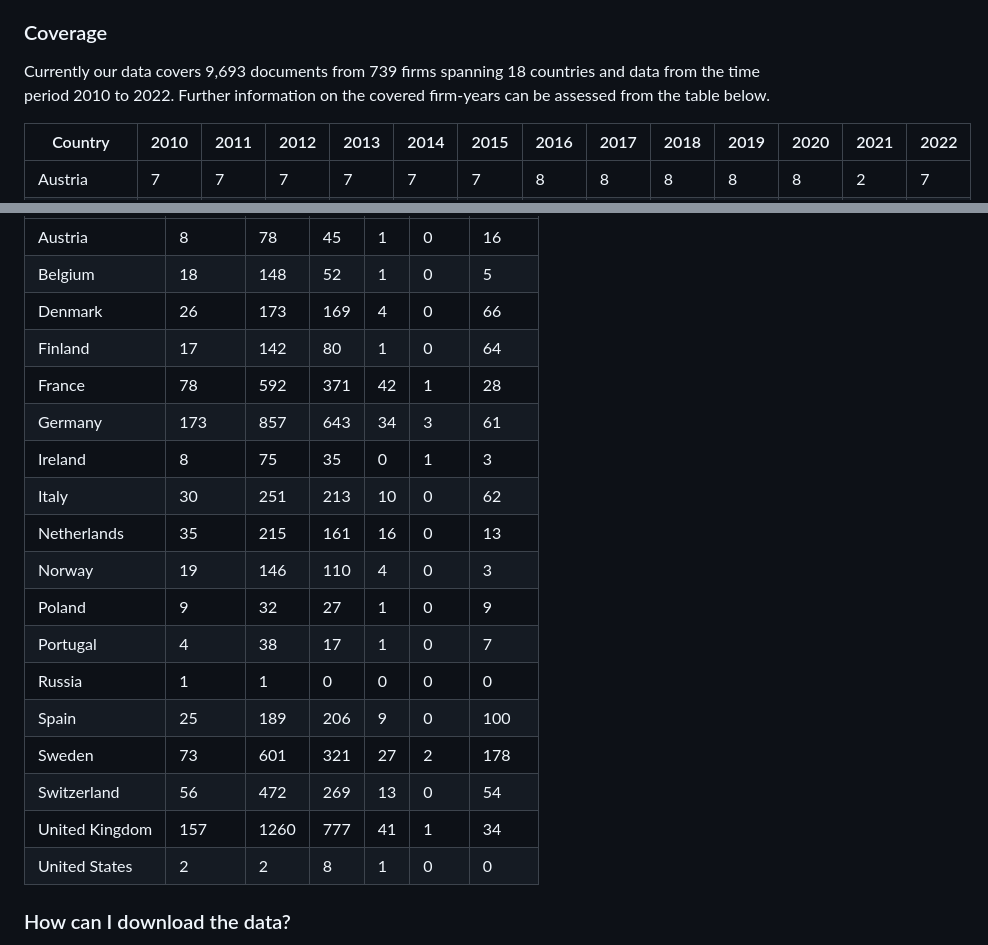
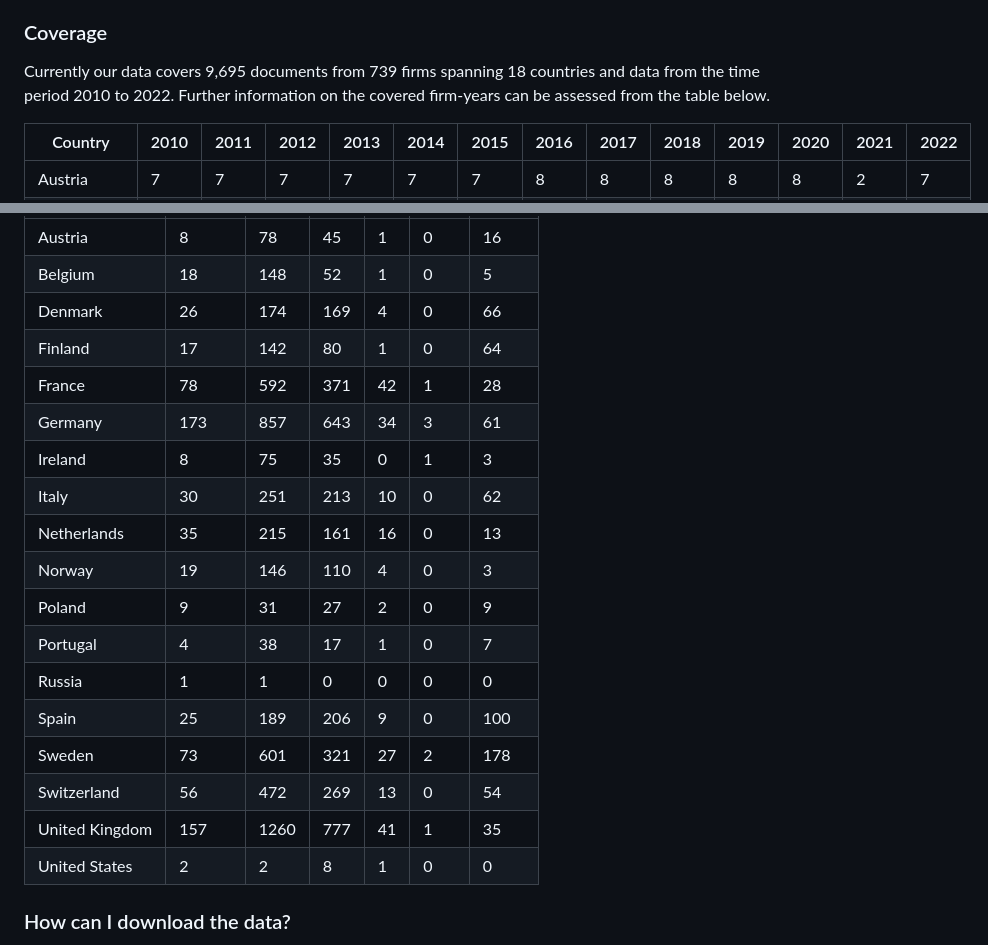
Before and after one commit to trr266/srn_docs, a Markdown page: README.md, 2 parts joined by grey strips. GitHub-like rendering.

```diff
--- a/README.md
+++ b/README.md
@@ -12,7 +12,7 @@ firms.
 
 ### Coverage
 
-Currently our data covers 9,693 documents from 739 firms spanning 18
+Currently our data covers 9,695 documents from 739 firms spanning 18
 countries and data from the time period 2010 to 2022. Further
 information on the covered firm-years can be assessed from the table
 below.
@@ -389,7 +389,7 @@ or legal rights to the provided data.
 <tr class="odd">
 <td style="text-align: left;">Denmark</td>
 <td style="text-align: right;">26</td>
-<td style="text-align: right;">173</td>
+<td style="text-align: right;">174</td>
 <td style="text-align: right;">169</td>
 <td style="text-align: right;">4</td>
 <td style="text-align: right;">0</td>
@@ -461,9 +461,9 @@ or legal rights to the provided data.
 <tr class="odd">
 <td style="text-align: left;">Poland</td>
 <td style="text-align: right;">9</td>
-<td style="text-align: right;">32</td>
+<td style="text-align: right;">31</td>
 <td style="text-align: right;">27</td>
-<td style="text-align: right;">1</td>
+<td style="text-align: right;">2</td>
 <td style="text-align: right;">0</td>
 <td style="text-align: right;">9</td>
 </tr>
@@ -519,7 +519,7 @@ or legal rights to the provided data.
 <td style="text-align: right;">777</td>
 <td style="text-align: right;">41</td>
 <td style="text-align: right;">1</td>
-<td style="text-align: right;">34</td>
+<td style="text-align: right;">35</td>
 </tr>
 <tr class="even">
 <td style="text-align: left;">United States</td>
```
